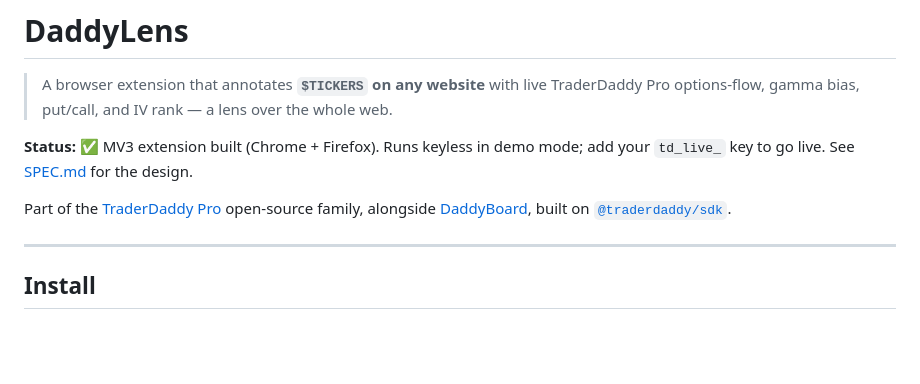
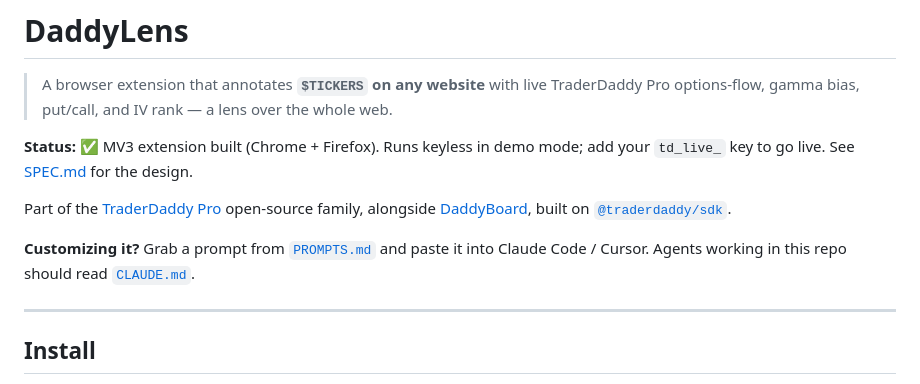
Before and after one commit to mphinance/daddylens, a Markdown page: README.md, the part around the change. Rendered like a GitHub page; blank space fills up the shorter version.

```diff
--- a/README.md
+++ b/README.md
@@ -10,6 +10,9 @@ add your `td_live_` key to go live. See [SPEC.md](./SPEC.md) for the design.
 Part of the [TraderDaddy Pro](https://traderdaddy.pro) open-source family, alongside
 [DaddyBoard](https://github.com/mphinance/daddyboard), built on
 [`@traderdaddy/sdk`](https://github.com/mphinance/traderdaddy-sdk).
+
+**Customizing it?** Grab a prompt from [`PROMPTS.md`](PROMPTS.md) and paste it into
+Claude Code / Cursor. Agents working in this repo should read [`CLAUDE.md`](CLAUDE.md).
 
 ---
 
```
Also changed, not shown: CLAUDE.md (added, +83 -0 lines), PROMPTS.md (added, +110 -0 lines).
